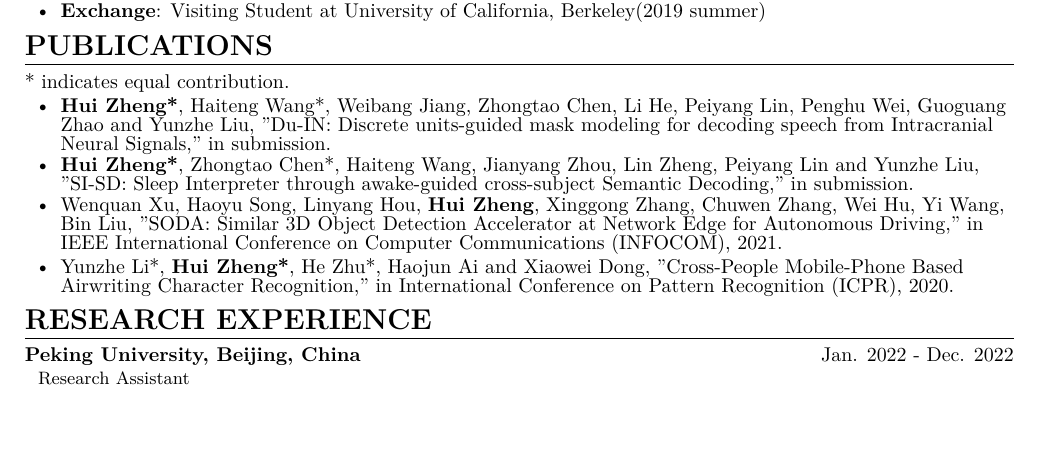
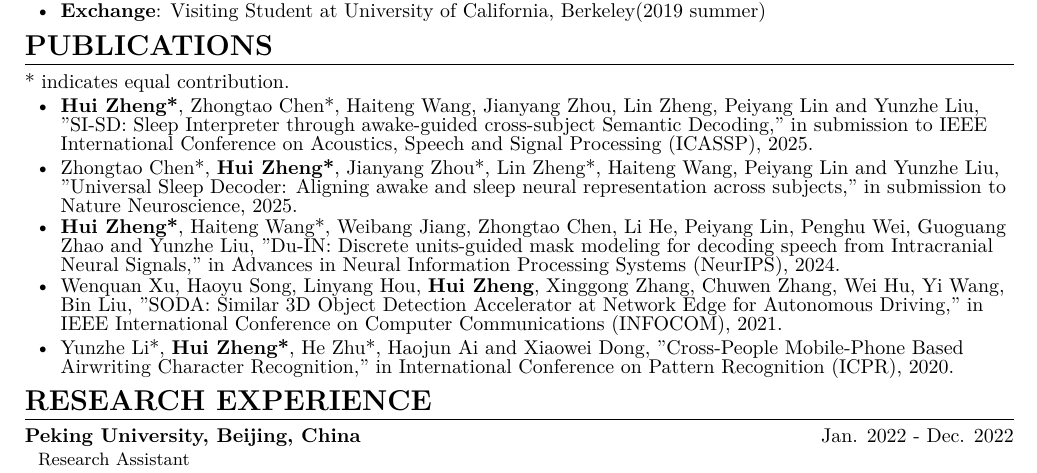
Before and after one commit to NorbertZheng/CV, a LaTeX CV (formal-en/formal-en.tex): part of the page before the commit and part of page 1 of 2 after it, cut so that both start at the same text, the shorter picture padded with empty space. Compiled offline with XeLaTeX.

Commit message:
CV: update formal-en

```diff
--- a/formal-en/formal-en.tex
+++ b/formal-en/formal-en.tex
@@ -35,9 +35,11 @@
 \section{{\bfseries PUBLICATIONS}}
 \flushleft{* indicates equal contribution.}
 \begin{itemize}[parsep=0.2ex]
+  % 2025
+  \item \textbf{Hui Zheng*}, Zhongtao Chen*, Haiteng Wang, Jianyang Zhou, Lin Zheng, Peiyang Lin and Yunzhe Liu, "SI-SD: Sleep Interpreter through awake-guided cross-subject Semantic Decoding," in submission to IEEE International Conference on Acoustics, Speech and Signal Processing (ICASSP), 2025.
+  \item Zhongtao Chen*, \textbf{Hui Zheng*}, Jianyang Zhou*, Lin Zheng*, Haiteng Wang, Peiyang Lin and Yunzhe Liu, "Universal Sleep Decoder: Aligning awake and sleep neural representation across subjects," in submission to Nature Neuroscience, 2025.
   % 2024
-  \item \textbf{Hui Zheng*}, Haiteng Wang*, Weibang Jiang, Zhongtao Chen, Li He, Peiyang Lin, Penghu Wei, Guoguang Zhao and Yunzhe Liu, "Du-IN: Discrete units-guided mask modeling for decoding speech from Intracranial Neural Signals," in submission.
-  \item \textbf{Hui Zheng*}, Zhongtao Chen*, Haiteng Wang, Jianyang Zhou, Lin Zheng, Peiyang Lin and Yunzhe Liu, "SI-SD: Sleep Interpreter through awake-guided cross-subject Semantic Decoding," in submission.
+  \item \textbf{Hui Zheng*}, Haiteng Wang*, Weibang Jiang, Zhongtao Chen, Li He, Peiyang Lin, Penghu Wei, Guoguang Zhao and Yunzhe Liu, "Du-IN: Discrete units-guided mask modeling for decoding speech from Intracranial Neural Signals," in Advances in Neural Information Processing Systems (NeurIPS), 2024.
   % 2021
   \item Wenquan Xu, Haoyu Song, Linyang Hou, \textbf{Hui Zheng}, Xinggong Zhang, Chuwen Zhang, Wei Hu, Yi Wang, Bin Liu, "SODA: Similar 3D Object Detection Accelerator at Network Edge for Autonomous Driving," in IEEE International Conference on Computer Communications (INFOCOM), 2021.
   % 2020
```
Also changed, not shown: formal-en/formal-en.pdf.
